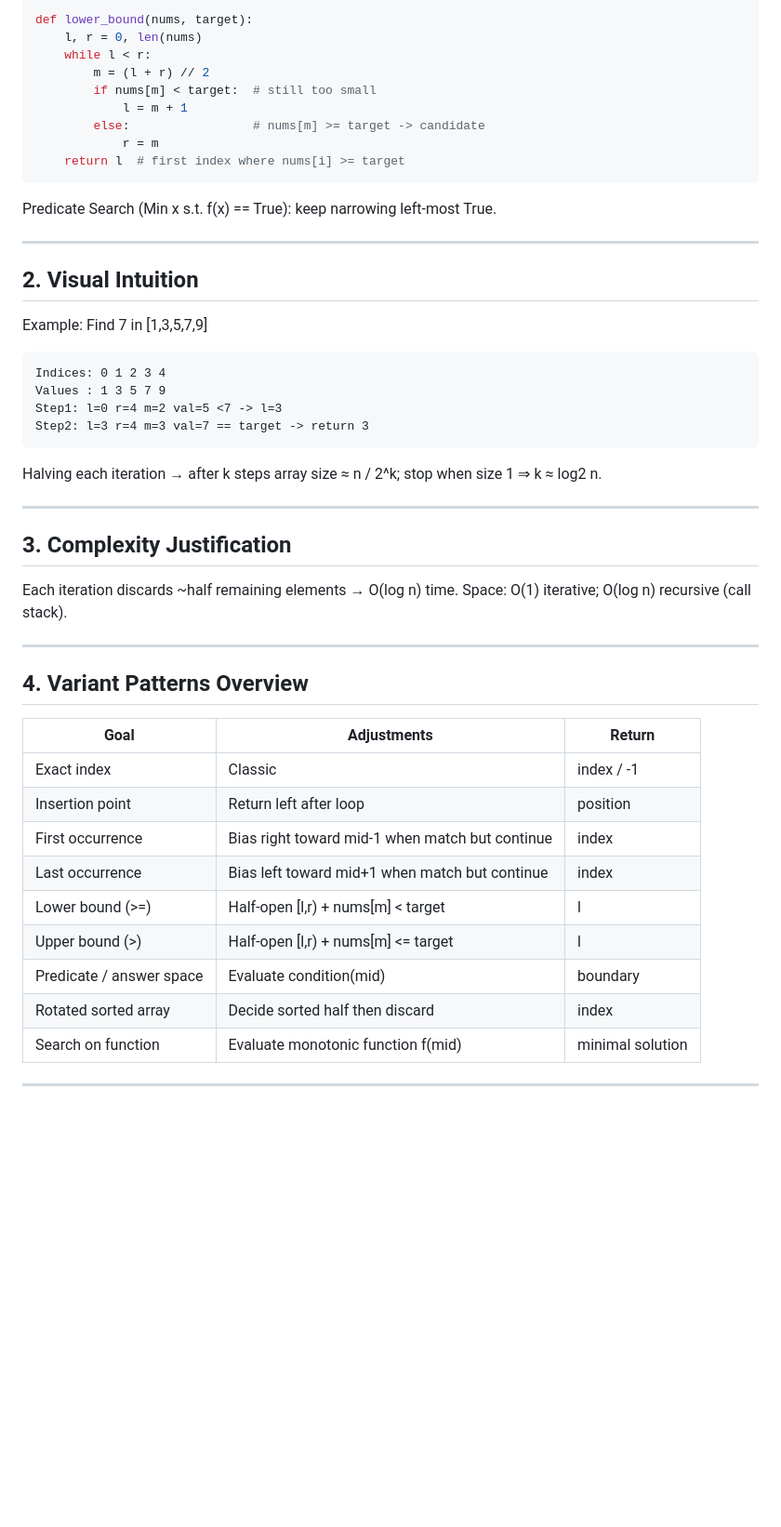
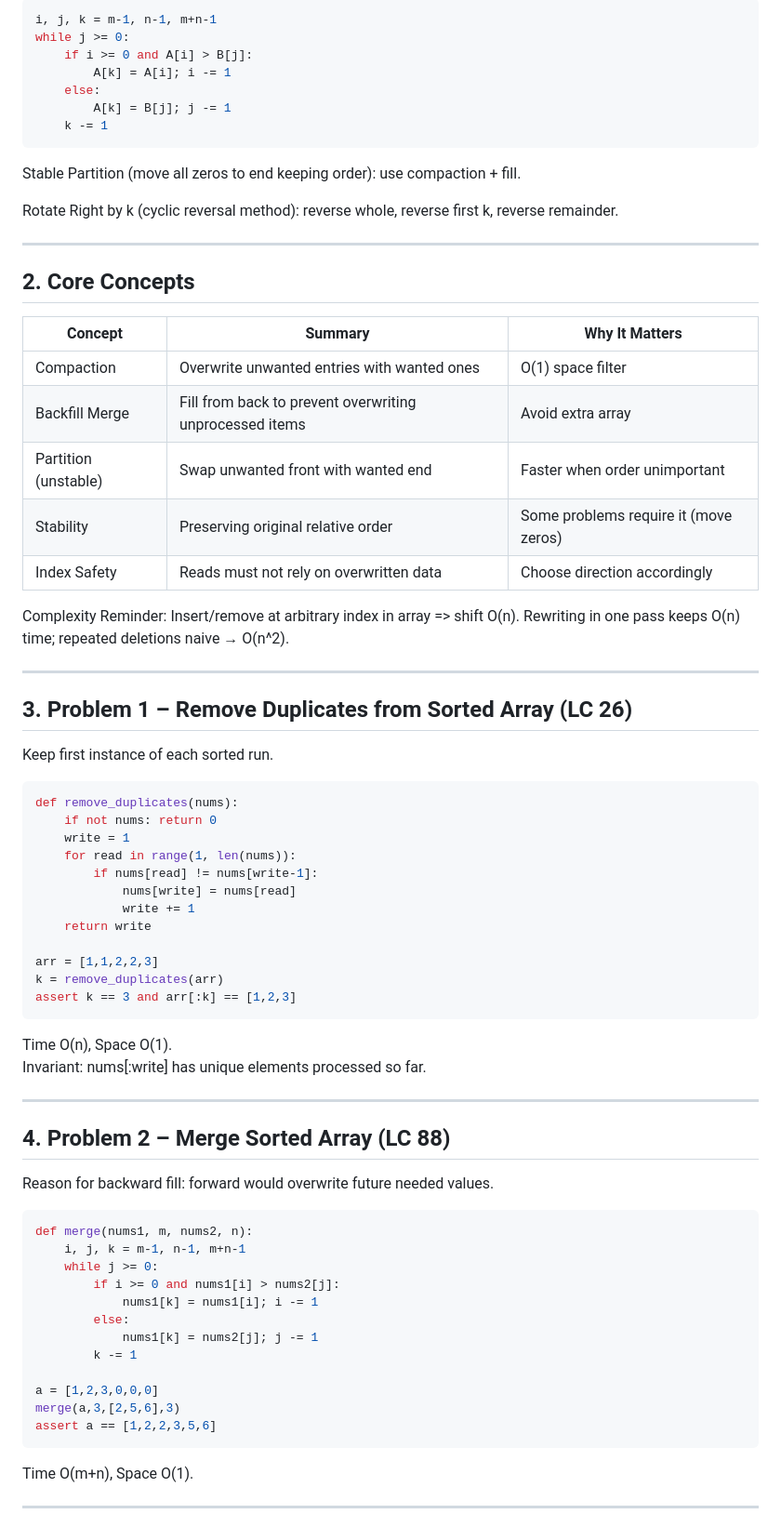
Before and after one commit to Itsmeinayath/zero-to-hero-dev, a Markdown page: Logic building/Day-12/READ.MD, the part around one of its changes. Shown at 93% size. GitHub-like rendering; blank space fills up the shorter version.

````diff
--- a/Logic building/Day-12/READ.MD
+++ b/Logic building/Day-12/READ.MD
@@ -70,45 +36,66 @@ Boundary (First True / Lower Bound) Template:
 ```python
-def lower_bound(nums, target):
-    l, r = 0, len(nums)
-    while l < r:
-        m = (l + r) // 2
-        if nums[m] < target:  # still too small
-            l = m + 1
-        else:                 # nums[m] >= target -> candidate
-            r = m
-    return l  # first index where nums[i] >= target
+i, j, k = m-1, n-1, m+n-1
+while j >= 0:
+    if i >= 0 and A[i] > B[j]:
+        A[k] = A[i]; i -= 1
+    else:
+        A[k] = B[j]; j -= 1
+    k -= 1
 ```
 
-Predicate Search (Min x s.t. f(x) == True): keep narrowing left-most True.
+Stable Partition (move all zeros to end keeping order): use compaction + fill.
+
+Rotate Right by k (cyclic reversal method): reverse whole, reverse first k, reverse remainder.
 
 ---
-## 2. Visual Intuition
-Example: Find 7 in [1,3,5,7,9]
-```
-Indices: 0 1 2 3 4
-Values : 1 3 5 7 9
-Step1: l=0 r=4 m=2 val=5 <7 -> l=3
-Step2: l=3 r=4 m=3 val=7 == target -> return 3
-```
-Halving each iteration → after k steps array size ≈ n / 2^k; stop when size 1 ⇒ k ≈ log2 n.
+## 2. Core Concepts
+Concept | Summary | Why It Matters
+--------|---------|---------------
+Compaction | Overwrite unwanted entries with wanted ones | O(1) space filter
+Backfill Merge | Fill from back to prevent overwriting unprocessed items | Avoid extra array
+Partition (unstable) | Swap unwanted front with wanted end | Faster when order unimportant
+Stability | Preserving original relative order | Some problems require it (move zeros)
+Index Safety | Reads must not rely on overwritten data | Choose direction accordingly
+
+Complexity Reminder: Insert/remove at arbitrary index in array => shift O(n). Rewriting in one pass keeps O(n) time; repeated deletions naive → O(n^2).
 
 ---
-## 3. Complexity Justification
-Each iteration discards ~half remaining elements → O(log n) time.
-Space: O(1) iterative; O(log n) recursive (call stack).
+## 3. Problem 1 – Remove Duplicates from Sorted Array (LC 26)
+Keep first instance of each sorted run.
+```python
+def remove_duplicates(nums):
+    if not nums: return 0
+    write = 1
+    for read in range(1, len(nums)):
+        if nums[read] != nums[write-1]:
+            nums[write] = nums[read]
+            write += 1
+    return write
+
+arr = [1,1,2,2,3]
+k = remove_duplicates(arr)
+assert k == 3 and arr[:k] == [1,2,3]
+```
+Time O(n), Space O(1).
+Invariant: nums[:write] has unique elements processed so far.
 
 ---
-## 4. Variant Patterns Overview
-Goal | Adjustments | Return
------|-------------|-------
-Exact index | Classic | index / -1
-Insertion point | Return left after loop | position
-First occurrence | Bias right toward mid-1 when match but continue | index
-Last occurrence | Bias left toward mid+1 when match but continue | index
-Lower bound (>=) | Half-open [l,r) + nums[m] < target | l
-Upper bound (>) | Half-open [l,r) + nums[m] <= target | l
-Predicate / answer space | Evaluate condition(mid) | boundary
-Rotated sorted array | Decide sorted half then discard | index
-Search on function | Evaluate monotonic function f(mid) | minimal solution
+## 4. Problem 2 – Merge Sorted Array (LC 88)
+Reason for backward fill: forward would overwrite future needed values.
+```python
+def merge(nums1, m, nums2, n):
+    i, j, k = m-1, n-1, m+n-1
+    while j >= 0:
+        if i >= 0 and nums1[i] > nums2[j]:
+            nums1[k] = nums1[i]; i -= 1
+        else:
+            nums1[k] = nums2[j]; j -= 1
+        k -= 1
+
+a = [1,2,3,0,0,0]
+merge(a,3,[2,5,6],3)
+assert a == [1,2,2,3,5,6]
+```
+Time O(m+n), Space O(1).
 
 ---
````
Also changed, not shown: other parts of Logic building/Day-12/READ.MD (+170 -284 lines).
